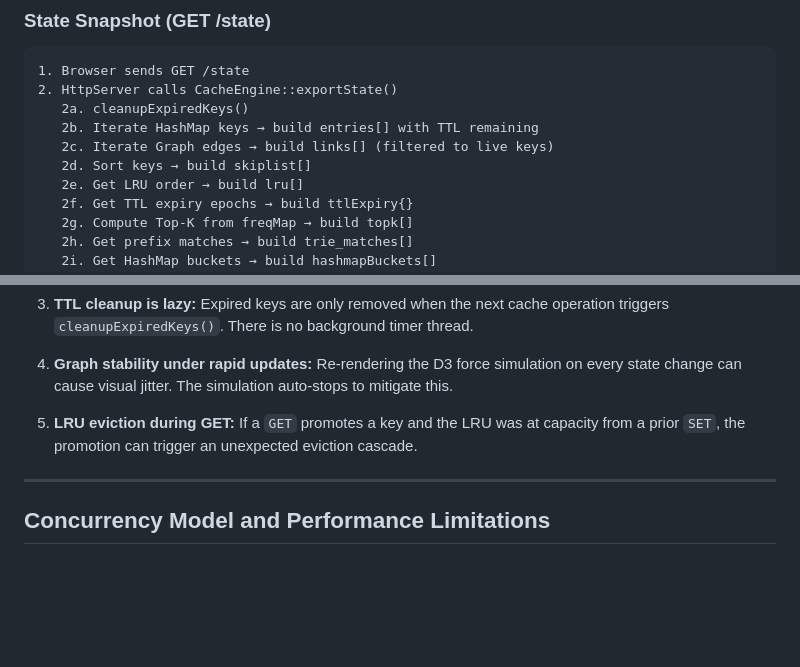
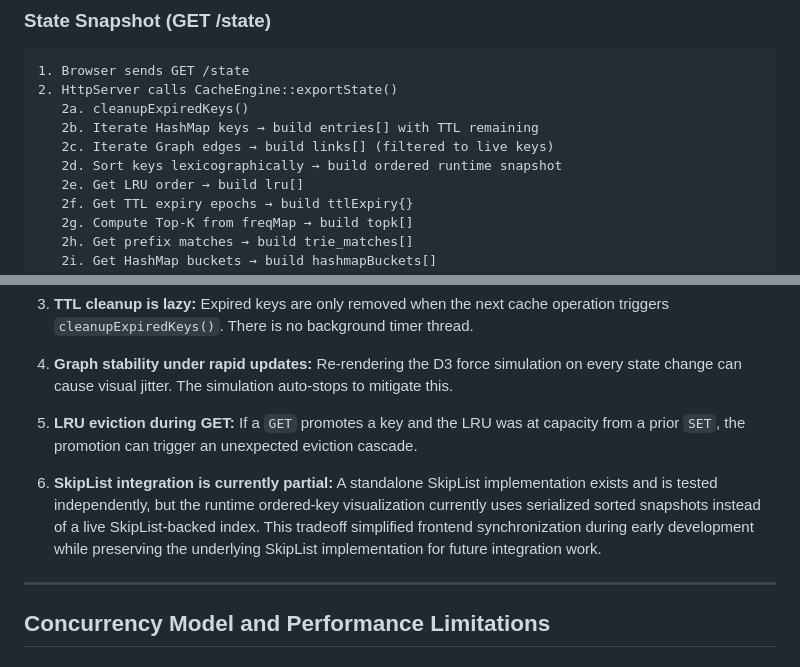
Before and after one commit to dkstlzk/PANCache, a Markdown page: ARCHITECTURE.md, 2 parts joined by grey strips. Drawn GitHub-style; blank space fills up the shorter version.

```diff
--- a/ARCHITECTURE.md
+++ b/ARCHITECTURE.md
@@ -117,7 +117,7 @@ Thread-safe singleton logger with severity levels (DEBUG, INFO, WARN, ERROR), AN
    2a. cleanupExpiredKeys()
    2b. Iterate HashMap keys → build entries[] with TTL remaining
    2c. Iterate Graph edges → build links[] (filtered to live keys)
-   2d. Sort keys → build skiplist[]
+   2d. Sort keys lexicographically → build ordered runtime snapshot
    2e. Get LRU order → build lru[]
    2f. Get TTL expiry epochs → build ttlExpiry{}
    2g. Compute Top-K from freqMap → build topk[]
@@ -303,6 +303,8 @@ The build system uses:
 
 5. **LRU eviction during GET:** If a `GET` promotes a key and the LRU was at capacity from a prior `SET`, the promotion can trigger an unexpected eviction cascade.
 
+6. **SkipList integration is currently partial:** A standalone SkipList implementation exists and is tested independently, but the runtime ordered-key visualization currently uses serialized sorted snapshots instead of a live SkipList-backed index. This tradeoff simplified frontend synchronization during early development while preserving the underlying SkipList implementation for future integration work.
+
 ---
 
 ## Concurrency Model and Performance Limitations
```
Also changed, not shown: README.md (+7 -5 lines).
